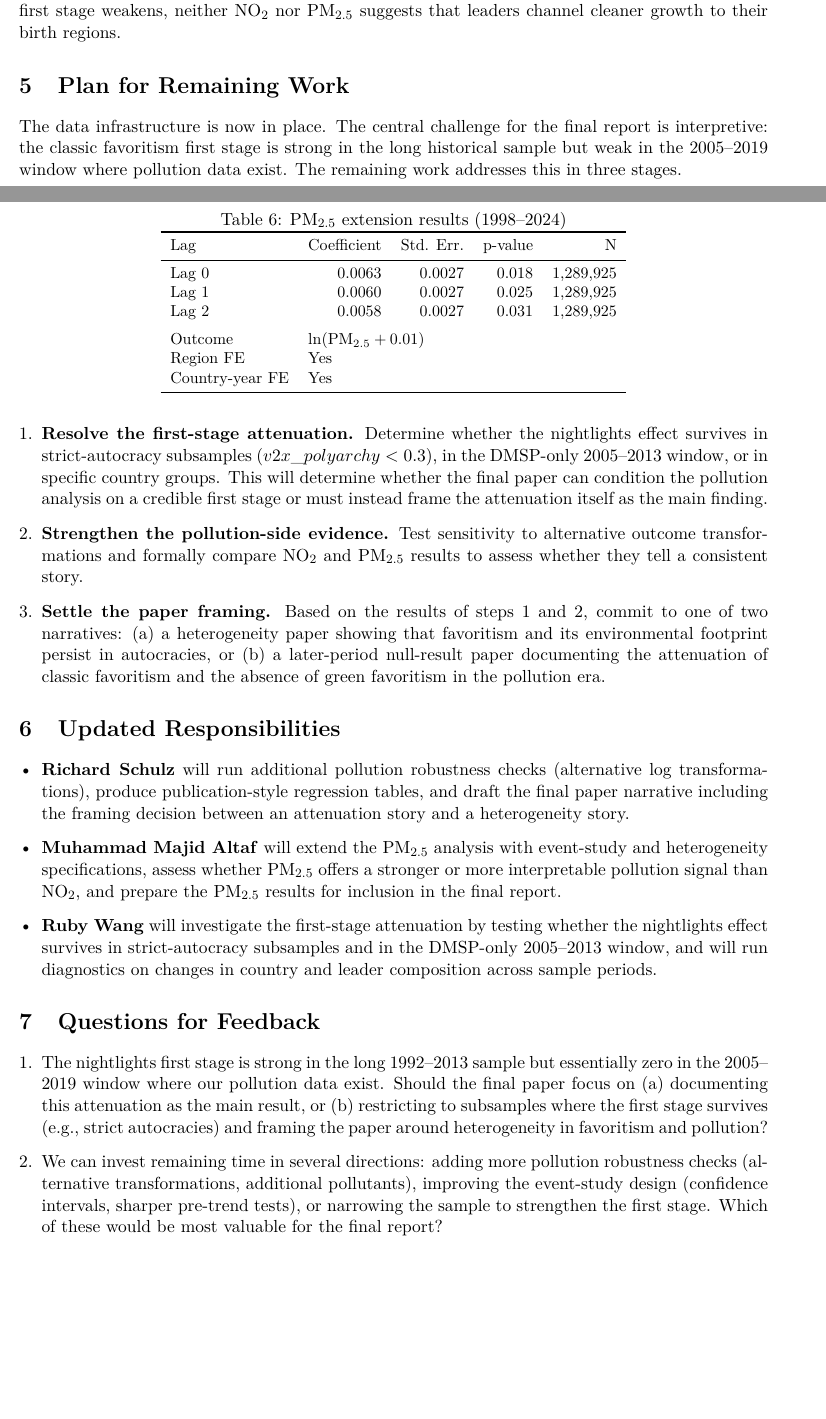
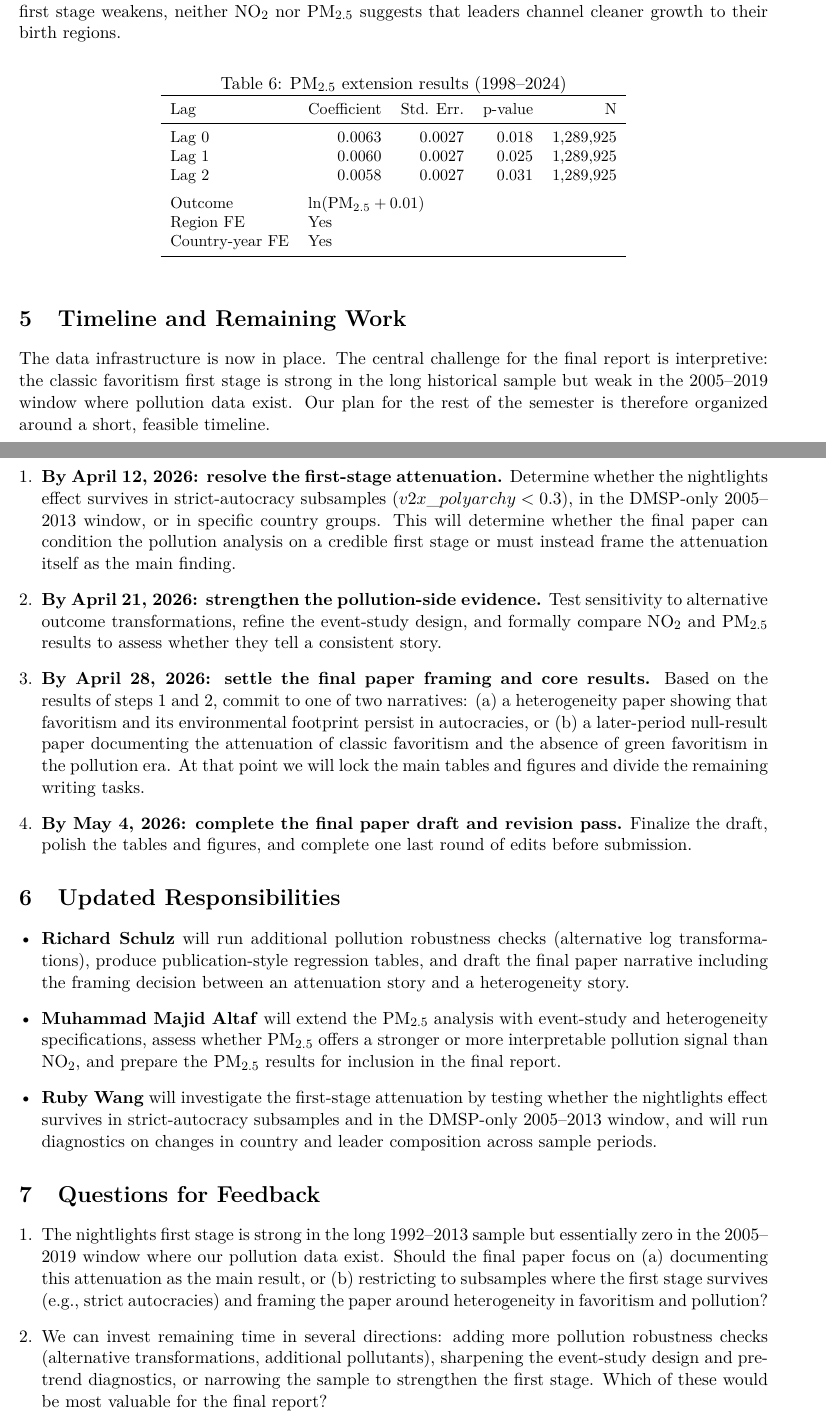
Before and after one commit to RichSchulz/political-leader-pollution, a LaTeX paper (midterm report/midterm.tex): two parts of pages 5 and 6 of 8 before the commit and two parts of pages 6 and 7 of 7 after it, joined at a grey line, cut so that both start at the same text, the shorter picture padded with empty space. Compiled offline with pdfLaTeX.

Commit message:
finalize midterm

```diff
--- a/midterm report/midterm.tex
+++ b/midterm report/midterm.tex
@@ -15,7 +15,8 @@
 \pgfplotsset{compat=1.18}
 
 \title{\textbf{Do Leaders Export Pollution While Importing Wealth?}\\[0.35em]
-\large Midterm Report}
+\large Midterm Report\\[0.2em]
+\normalsize Research Paper Project}
 \author{Richard Schulz \and Ruby Wang \and Muhammad Majid Altaf}
 \date{\today}
 
@@ -404,13 +405,14 @@ Country-year FE & \multicolumn{4}{l}{Yes} \\
 \end{tabular}
 \end{table}
 
-\section{Plan for Remaining Work}
-\noindent The data infrastructure is now in place. The central challenge for the final report is interpretive: the classic favoritism first stage is strong in the long historical sample but weak in the 2005--2019 window where pollution data exist. The remaining work addresses this in three stages.
+\section{Timeline and Remaining Work}
+\noindent The data infrastructure is now in place. The central challenge for the final report is interpretive: the classic favoritism first stage is strong in the long historical sample but weak in the 2005--2019 window where pollution data exist. Our plan for the rest of the semester is therefore organized around a short, feasible timeline.
 
 \begin{enumerate}[leftmargin=*]
-    \item \textbf{Resolve the first-stage attenuation.} Determine whether the nightlights effect survives in strict-autocracy subsamples ($v2x\_polyarchy < 0.3$), in the DMSP-only 2005--2013 window, or in specific country groups. This will determine whether the final paper can condition the pollution analysis on a credible first stage or must instead frame the attenuation itself as the main finding.
-    \item \textbf{Strengthen the pollution-side evidence.} Test sensitivity to alternative outcome transformations and formally compare NO$_2$ and PM$_{2.5}$ results to assess whether they tell a consistent story.
-    \item \textbf{Settle the paper framing.} Based on the results of steps 1 and 2, commit to one of two narratives: (a)~a heterogeneity paper showing that favoritism and its environmental footprint persist in autocracies, or (b)~a later-period null-result paper documenting the attenuation of classic favoritism and the absence of green favoritism in the pollution era.
+    \item \textbf{By April 12, 2026: resolve the first-stage attenuation.} Determine whether the nightlights effect survives in strict-autocracy subsamples ($v2x\_polyarchy < 0.3$), in the DMSP-only 2005--2013 window, or in specific country groups. This will determine whether the final paper can condition the pollution analysis on a credible first stage or must instead frame the attenuation itself as the main finding.
+    \item \textbf{By April 21, 2026: strengthen the pollution-side evidence.} Test sensitivity to alternative outcome transformations, refine the event-study design, and formally compare NO$_2$ and PM$_{2.5}$ results to assess whether they tell a consistent story.
+    \item \textbf{By April 28, 2026: settle the final paper framing and core results.} Based on the results of steps 1 and 2, commit to one of two narratives: (a)~a heterogeneity paper showing that favoritism and its environmental footprint persist in autocracies, or (b)~a later-period null-result paper documenting the attenuation of classic favoritism and the absence of green favoritism in the pollution era. At that point we will lock the main tables and figures and divide the remaining writing tasks.
+    \item \textbf{By May 4, 2026: complete the final paper draft and revision pass.} Finalize the draft, polish the tables and figures, and complete one last round of edits before submission.
 \end{enumerate}
 
 \section{Updated Responsibilities}
@@ -424,7 +426,7 @@ Country-year FE & \multicolumn{4}{l}{Yes} \\
 \section{Questions for Feedback}
 \begin{enumerate}[leftmargin=*]
     \item The nightlights first stage is strong in the long 1992--2013 sample but essentially zero in the 2005--2019 window where our pollution data exist. Should the final paper focus on (a)~documenting this attenuation as the main result, or (b)~restricting to subsamples where the first stage survives (e.g., strict autocracies) and framing the paper around heterogeneity in favoritism and pollution?
-    \item We can invest remaining time in several directions: adding more pollution robustness checks (alternative transformations, additional pollutants), improving the event-study design (confidence intervals, sharper pre-trend tests), or narrowing the sample to strengthen the first stage. Which of these would be most valuable for the final report?
+    \item We can invest remaining time in several directions: adding more pollution robustness checks (alternative transformations, additional pollutants), sharpening the event-study design and pre-trend diagnostics, or narrowing the sample to strengthen the first stage. Which of these would be most valuable for the final report?
 \end{enumerate}
 
 \end{document}
```
Also changed, not shown: analysis/Lag 0 birth-region coefficient across all valid windows.png (added), midterm report/midterm.tex (20 more changed lines).
